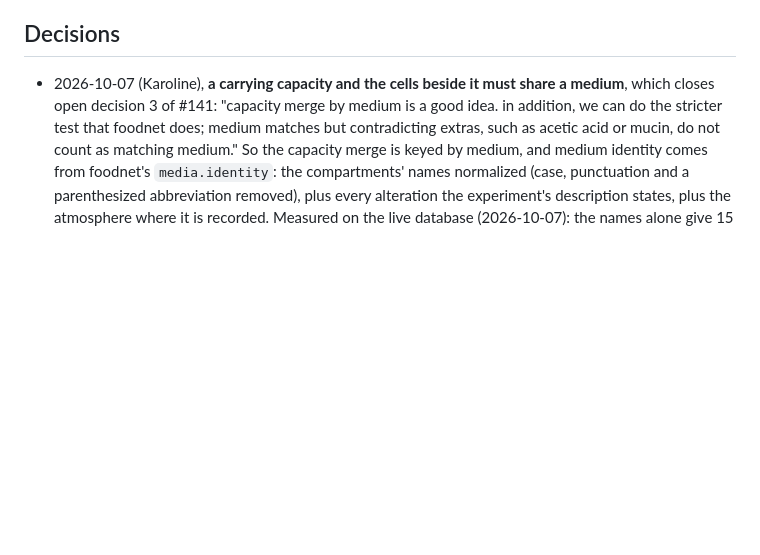
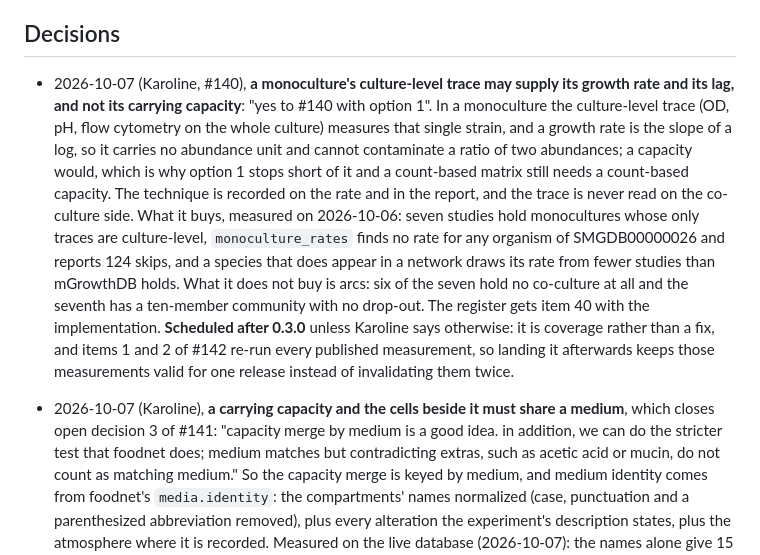
Before and after one commit to crossfeed-bio/crossfeed, a Markdown page: docs/agents/NOTES.md, the part around the change. Drawn GitHub-style; blank space fills up the shorter version.

Commit message:
Record the decision on a monoculture's culture-level trace (#140)
Karoline, 2026-10-07: "yes to #140 with option 1". A monoculture's culture-level trace may supply that
strain's growth rate and lag, with the technique recorded, and not its carrying capacity: a rate is the
slope of a log and carries no abundance unit, where a capacity would and a count-based matrix still needs
a count-based capacity. The trace is never read on the co-culture side.

The entry records what the decision buys (seven studies whose monocultures are culture-level only;
monoculture_rates finds no rate for any organism of SMGDB00000026 and reports 124 skips) and what it does
not (no arcs: six of the seven hold no co-culture, the seventh a ten-member community with no drop-out).

The implementation is scheduled after 0.3.0 unless Karoline says otherwise, since it is coverage rather
than a fix and items 1 and 2 of #142 re-run every published measurement: landing it afterwards keeps
those measurements valid for one release instead of invalidating them twice. The register gets item 40
with the implementation, as #140 says.

Generated by Claude (Claude Code, Claude Opus 5) for Karoline.
Co-Authored-By: Claude Opus 5 <noreply@anthropic.com>

```diff
--- a/docs/agents/NOTES.md
+++ b/docs/agents/NOTES.md
@@ -203,6 +203,21 @@ Rules for this file:
   settings in METHOD_NOTES can later switch on.
 
 ## Decisions
+
+- 2026-10-07 (Karoline, #140), **a monoculture's culture-level trace may supply its growth rate and its
+  lag, and not its carrying capacity**: "yes to #140 with option 1". In a monoculture the culture-level
+  trace (OD, pH, flow cytometry on the whole culture) measures that single strain, and a growth rate is
+  the slope of a log, so it carries no abundance unit and cannot contaminate a ratio of two abundances;
+  a capacity would, which is why option 1 stops short of it and a count-based matrix still needs a
+  count-based capacity. The technique is recorded on the rate and in the report, and the trace is never
+  read on the co-culture side. What it buys, measured on 2026-10-06: seven studies hold monocultures whose
+  only traces are culture-level, `monoculture_rates` finds no rate for any organism of SMGDB00000026 and
+  reports 124 skips, and a species that does appear in a network draws its rate from fewer studies than
+  mGrowthDB holds. What it does not buy is arcs: six of the seven hold no co-culture at all and the
+  seventh has a ten-member community with no drop-out. The register gets item 40 with the implementation.
+  **Scheduled after 0.3.0** unless Karoline says otherwise: it is coverage rather than a fix, and items 1
+  and 2 of #142 re-run every published measurement, so landing it afterwards keeps those measurements
+  valid for one release instead of invalidating them twice.
 
 - 2026-10-07 (Karoline), **a carrying capacity and the cells beside it must share a medium**, which closes
   open decision 3 of #141: "capacity merge by medium is a good idea. in addition, we can do the stricter
```
